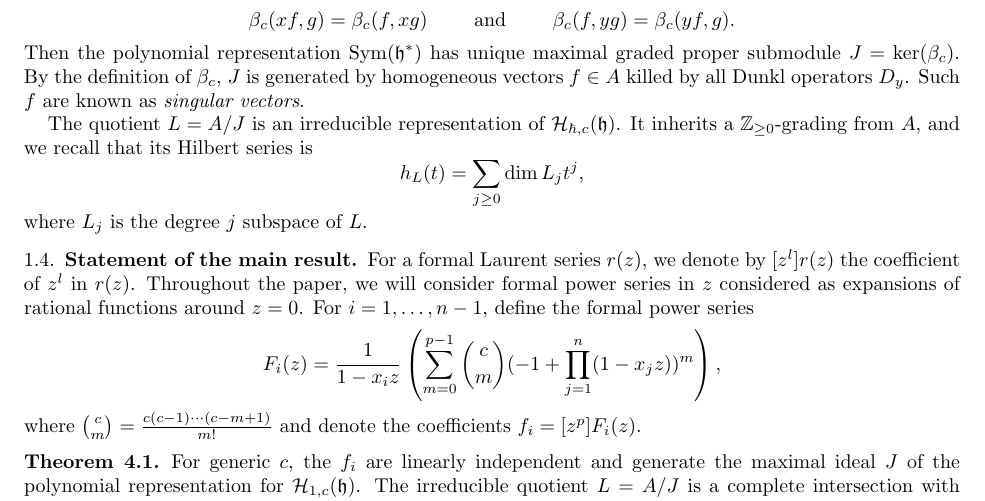
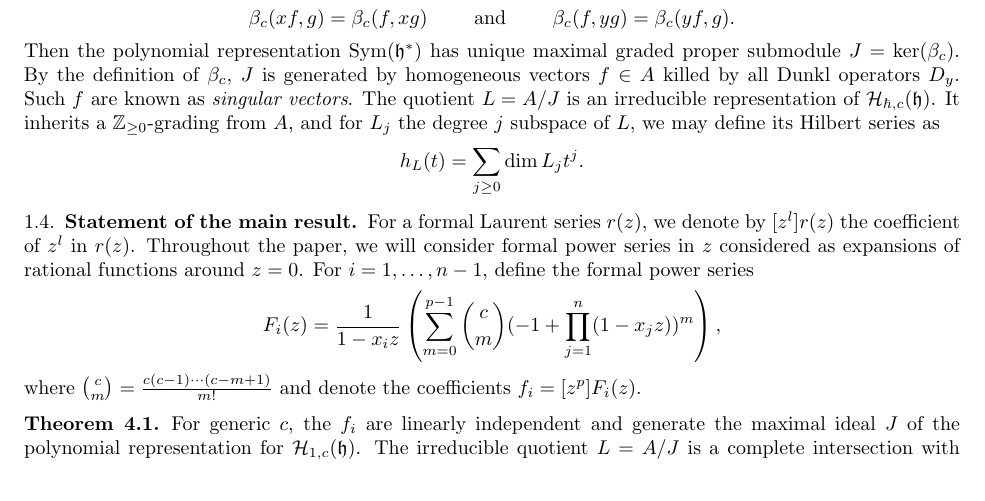
Before and after one commit to sdevadas/cherednik-urop2014, a LaTeX paper (formalwriteup.tex): part of page 2 of 11, cut so that both start at the same text. Compiled offline with pdfLaTeX.

Commit message:
Line edits

```diff
--- a/formalwriteup.tex
+++ b/formalwriteup.tex
@@ -120,13 +120,10 @@ defined by setting $\beta_c(1, 1) = 1$ and imposing for all $x \in \h^*, y \in \
 \[
 \beta_c(xf,g)=\beta_c(f,xg) \qquad \text{ and } \qquad \beta_c(f,yg) = \beta_c(yf,g).
 \]
-Then the polynomial representation $\Sym(\h^*)$ has unique maximal graded proper submodule $J = \ker(\beta_c)$.  By the definition of $\beta_c$, $J$ is generated by homogeneous vectors $f \in A$ killed by all Dunkl operators $D_y$.  Such $f$ are known as \textit{singular vectors}.
-
-The quotient $L = A/J$ is an irreducible representation of $\HH_{\hbar,c}(\h)$.  It inherits a $\ZZ_{\geq 0}$-grading from $A$, and we recall that its Hilbert series is
+Then the polynomial representation $\Sym(\h^*)$ has unique maximal graded proper submodule $J = \ker(\beta_c)$.  By the definition of $\beta_c$, $J$ is generated by homogeneous vectors $f \in A$ killed by all Dunkl operators $D_y$.  Such $f$ are known as \textit{singular vectors}.  The quotient $L = A/J$ is an irreducible representation of $\HH_{\hbar,c}(\h)$.  It inherits a $\ZZ_{\geq 0}$-grading from $A$, and for $L_j$ the degree $j$ subspace of $L$, we may define its Hilbert series as
 \[
-h_L(t) = \sum_{j \geq 0} \dim L_j t^j,
+h_L(t) = \sum_{j \geq 0} \dim L_j t^j.
 \]
-where $L_j$ is the degree $j$ subspace of $L$.
 
 \subsection{Statement of the main result}
 
```
